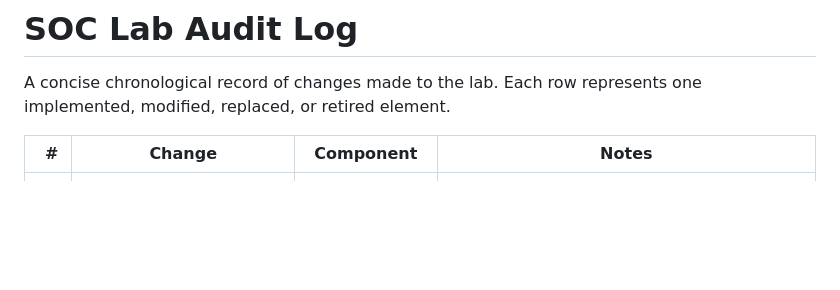
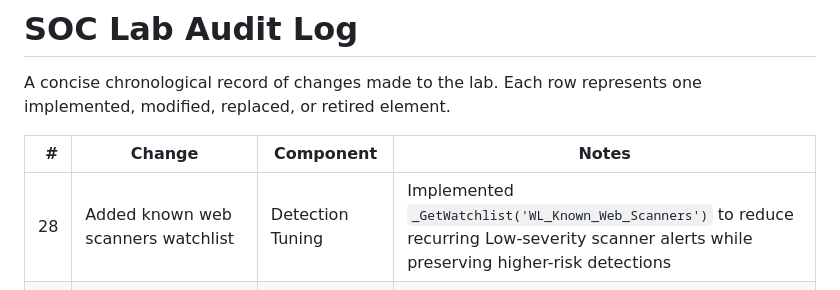
Before and after one commit to Krisqzpl/krzysztofhanas.com, a Markdown page: audit.md, the part around the change. Drawn GitHub-style; blank space fills up the shorter version.

Commit message:
Record known web scanners watchlist

```diff
--- a/audit.md
+++ b/audit.md
@@ -10,6 +10,7 @@ A concise chronological record of changes made to the lab. Each row represents o
 
 | # | Change | Component | Notes |
 |---:|---|---|---|
+| 28 | Added known web scanners watchlist | Detection Tuning | Implemented `_GetWatchlist('WL_Known_Web_Scanners')` to reduce recurring Low-severity scanner alerts while preserving higher-risk detections |
 | 27 | Aligned web detection severities with Sentinel | Detection Tuning | UC001 and UC002 set to Low; UC003 remains Medium; UC004 set to Low |
 | 26 | Renamed existing web detections to UC001–UC004 | Detection Engineering | Standardized rule and file naming for current Network/Web use cases |
 | 25 | Introduced structured Sentinel Use Case IDs | Detection Engineering | UC001–UC099 Network/Web, UC101–UC199 Identity, UC201–UC299 Endpoint/Host, UC301–UC399 Email, UC401–UC499 Cloud/Azure, UC501–UC599 Cross-source/Correlation |
```
